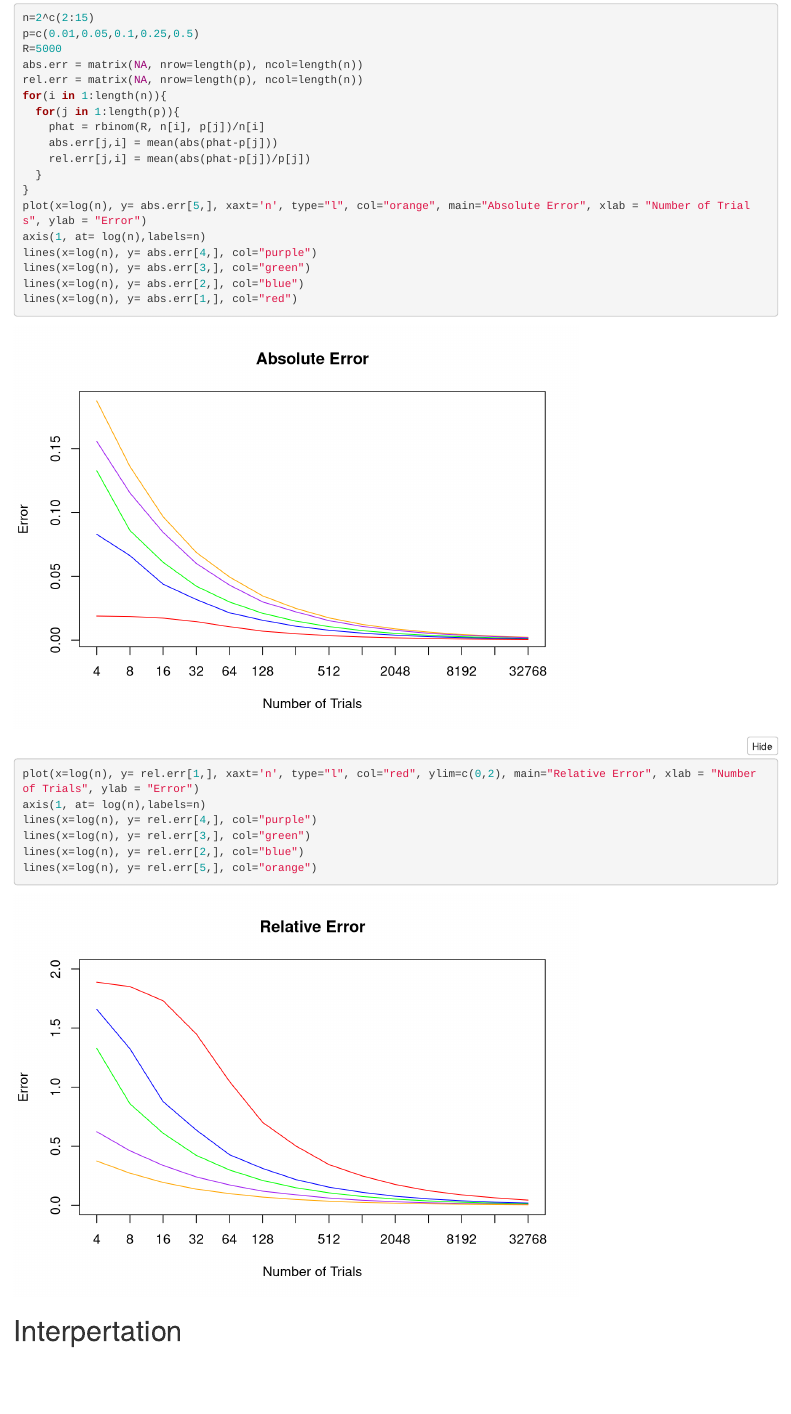
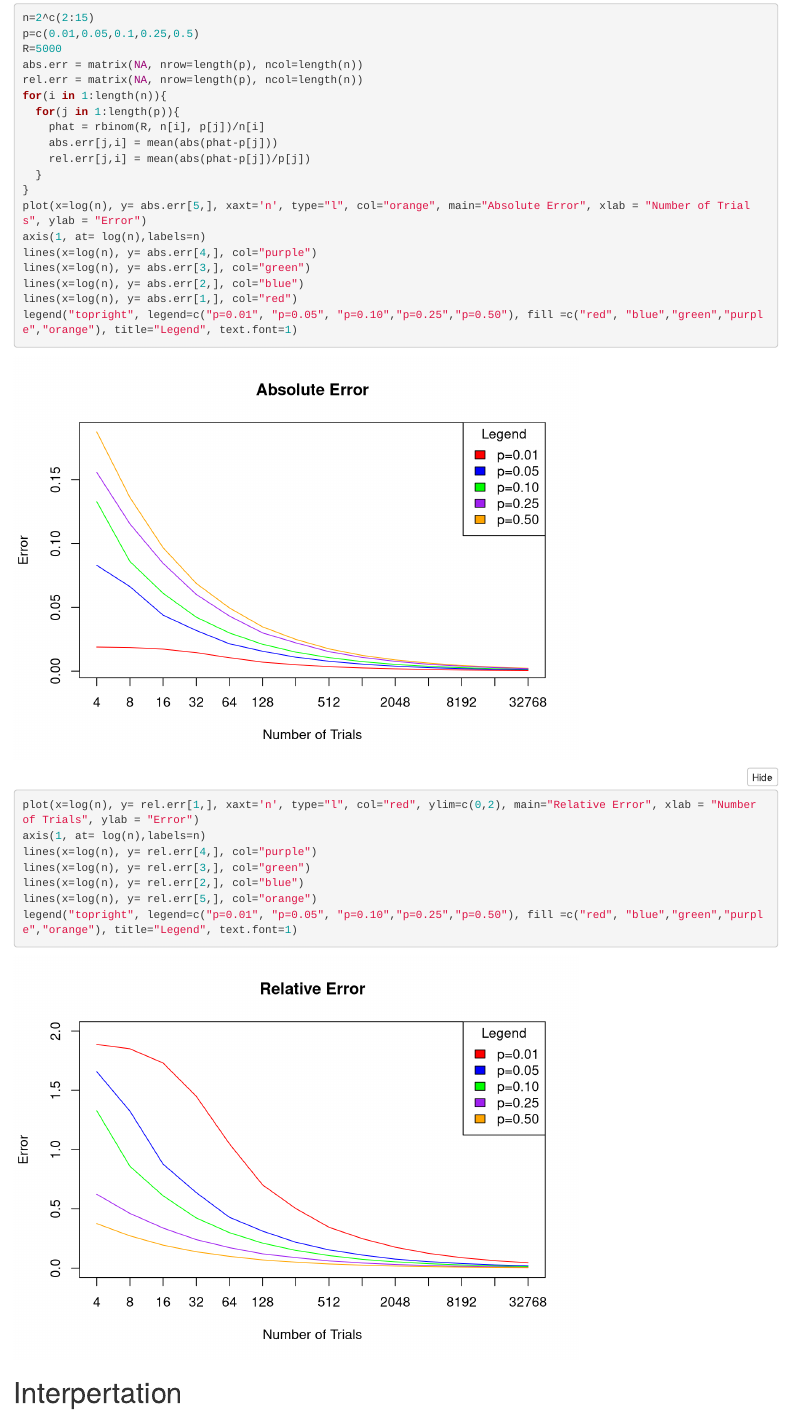
Before and after one commit to jaysephkim/Probability_Statistical_Inference, an R Markdown document (02-monte-carlo-error/write up 2.Rmd): the page in a window 1100 px wide, from 320 px down. Rendered offline with R 4.5, knitr and Pandoc, with nearby package versions; folded parts are opened; code that draws random numbers runs with fixed seeds of ours.

Commit message:
Updated Deliverable 2

````diff
--- a/02-monte-carlo-error/write up 2.Rmd
+++ b/02-monte-carlo-error/write up 2.Rmd
@@ -31,6 +31,7 @@ lines(x=log(n), y= abs.err[4,], col="purple")
 lines(x=log(n), y= abs.err[3,], col="green")
 lines(x=log(n), y= abs.err[2,], col="blue")
 lines(x=log(n), y= abs.err[1,], col="red")
+legend("topright", legend=c("p=0.01", "p=0.05", "p=0.10","p=0.25","p=0.50"), fill =c("red", "blue","green","purple","orange"), title="Legend", text.font=1)
 
 
 plot(x=log(n), y= rel.err[1,], xaxt='n', type="l", col="red", ylim=c(0,2), main="Relative Error", xlab = "Number of Trials", ylab = "Error")
@@ -39,6 +40,7 @@ lines(x=log(n), y= rel.err[4,], col="purple")
 lines(x=log(n), y= rel.err[3,], col="green")
 lines(x=log(n), y= rel.err[2,], col="blue")
 lines(x=log(n), y= rel.err[5,], col="orange")
+legend("topright", legend=c("p=0.01", "p=0.05", "p=0.10","p=0.25","p=0.50"), fill =c("red", "blue","green","purple","orange"), title="Legend", text.font=1)
 ```
 
 # Interpertation
````
Also changed, not shown: 02-monte-carlo-error/write-up-2.html.
